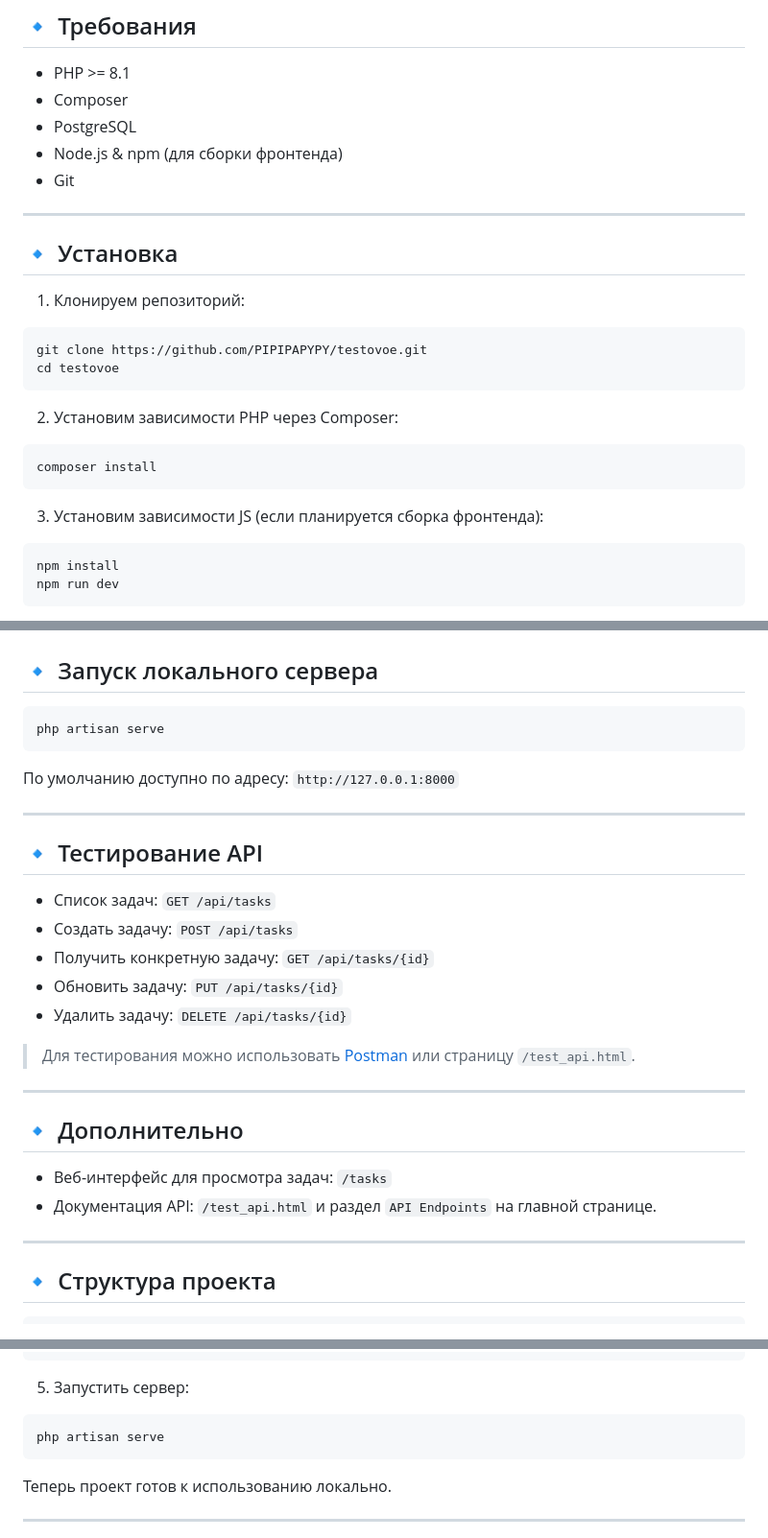
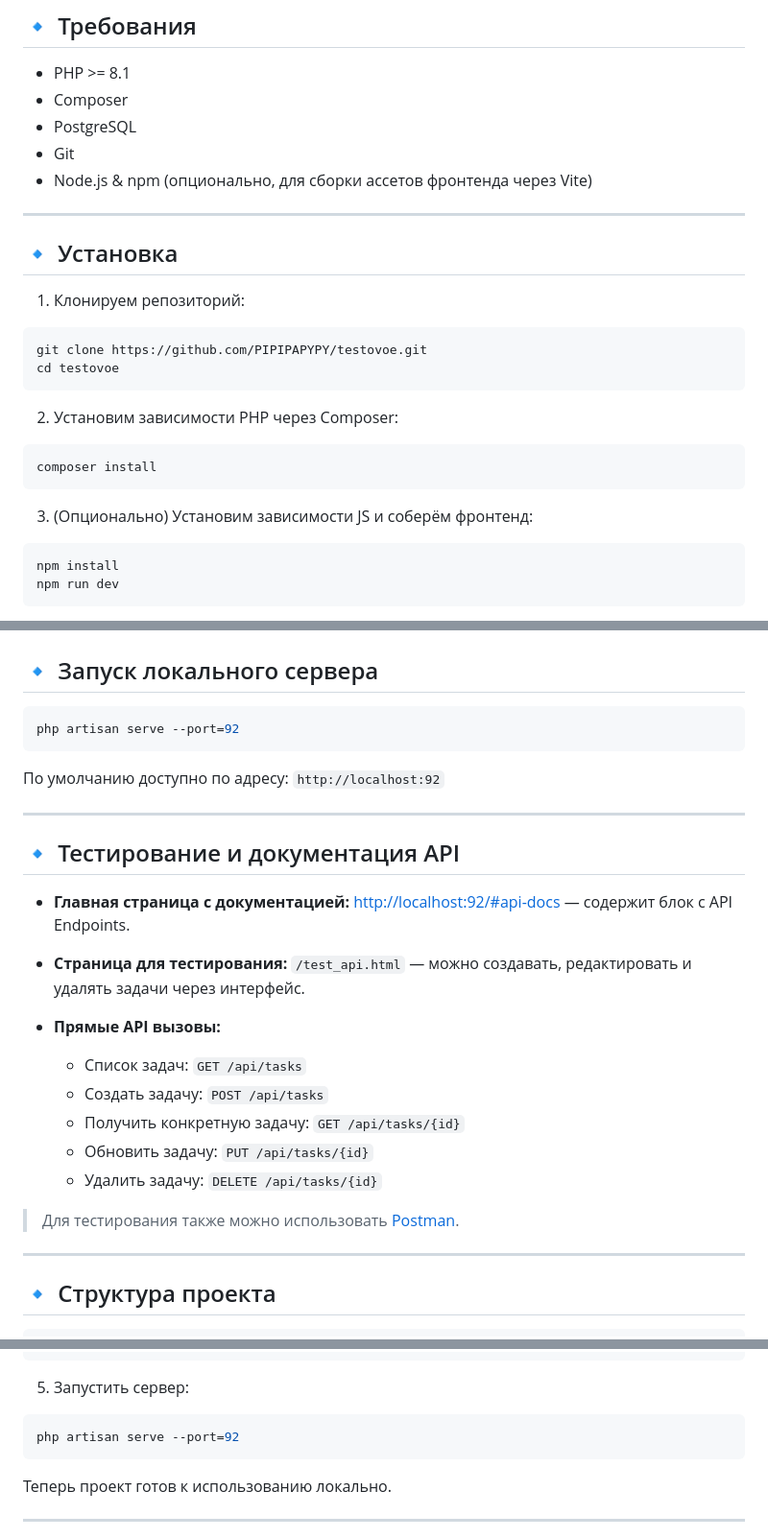
Before and after one commit to PIPIPAPYPY/testovoe, a Markdown page: README.md, 3 parts joined by grey strips. Shown: that part at 96% size. Drawn GitHub-style.

````diff
--- a/README.md
+++ b/README.md
@@ -9,8 +9,8 @@
 * PHP >= 8.1
 * Composer
 * PostgreSQL
-* Node.js & npm (для сборки фронтенда)
 * Git
+* Node.js & npm (опционально, для сборки ассетов фронтенда через Vite)
 
 ---
 
@@ -29,7 +29,7 @@ cd testovoe
 composer install
 ```
 
-3. Установим зависимости JS (если планируется сборка фронтенда):
+3. (Опционально) Установим зависимости JS и соберём фронтенд:
 
 ```bash
 npm install
@@ -73,29 +73,26 @@ php artisan migrate --seed
 ## 🔹 Запуск локального сервера
 
 ```bash
-php artisan serve
+php artisan serve --port=92
 ```
 
-По умолчанию доступно по адресу: `http://127.0.0.1:8000`
+По умолчанию доступно по адресу: `http://localhost:92`
 
 ---
 
-## 🔹 Тестирование API
+## 🔹 Тестирование и документация API
 
-* Список задач: `GET /api/tasks`
-* Создать задачу: `POST /api/tasks`
-* Получить конкретную задачу: `GET /api/tasks/{id}`
-* Обновить задачу: `PUT /api/tasks/{id}`
-* Удалить задачу: `DELETE /api/tasks/{id}`
+* **Главная страница с документацией:** [http://localhost:92/#api-docs](http://localhost:92/#api-docs) — содержит блок с API Endpoints.
+* **Страница для тестирования:** `/test_api.html` — можно создавать, редактировать и удалять задачи через интерфейс.
+* **Прямые API вызовы:**
 
-> Для тестирования можно использовать [Postman](https://www.postman.com/) или страницу `/test_api.html`.
+  * Список задач: `GET /api/tasks`
+  * Создать задачу: `POST /api/tasks`
+  * Получить конкретную задачу: `GET /api/tasks/{id}`
+  * Обновить задачу: `PUT /api/tasks/{id}`
+  * Удалить задачу: `DELETE /api/tasks/{id}`
 
----
-
-## 🔹 Дополнительно
-
-* Веб-интерфейс для просмотра задач: `/tasks`
-* Документация API: `/test_api.html` и раздел `API Endpoints` на главной странице.
+> Для тестирования также можно использовать [Postman](https://www.postman.com/).
 
 ---
 
@@ -128,7 +125,7 @@ php artisan migrate --seed
 5. Запустить сервер:
 
 ```bash
-php artisan serve
+php artisan serve --port=92
 ```
 
 Теперь проект готов к использованию локально.
````
